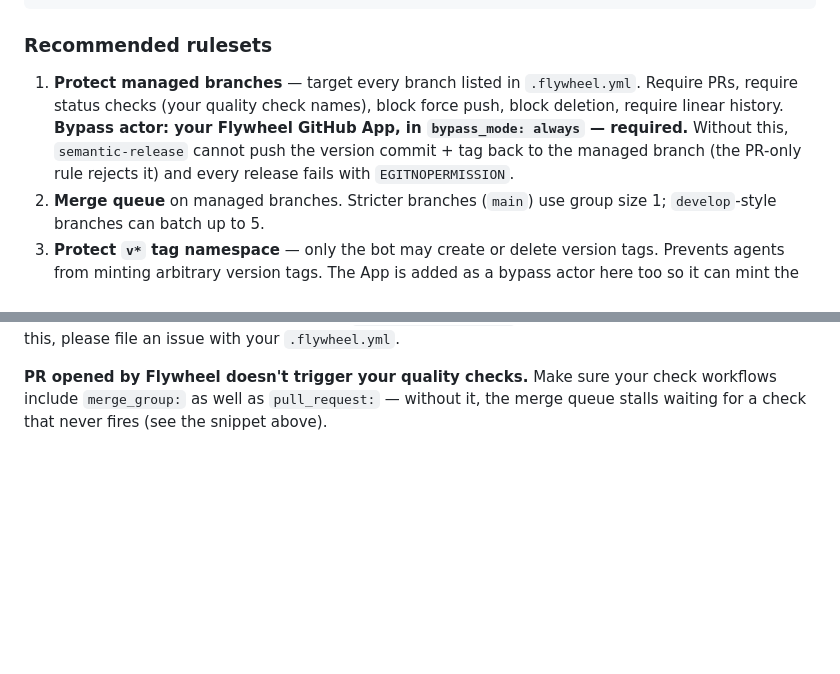
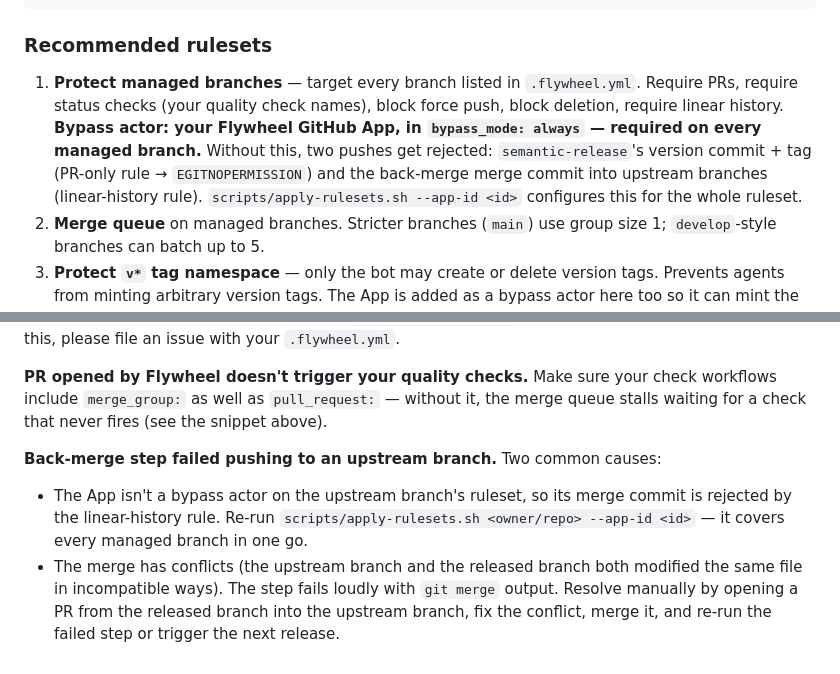
Before and after one commit to point-source/flywheel, a Markdown page: docs/adopter-setup.md, 2 parts joined by grey strips. Drawn GitHub-style; blank space fills up the shorter version.

```diff
--- a/docs/adopter-setup.md
+++ b/docs/adopter-setup.md
@@ -305,7 +305,7 @@ jobs:
 
 ### Recommended rulesets
 
-1. **Protect managed branches** — target every branch listed in `.flywheel.yml`. Require PRs, require status checks (your quality check names), block force push, block deletion, require linear history. **Bypass actor: your Flywheel GitHub App, in `bypass_mode: always` — required.** Without this, `semantic-release` cannot push the version commit + tag back to the managed branch (the PR-only rule rejects it) and every release fails with `EGITNOPERMISSION`.
+1. **Protect managed branches** — target every branch listed in `.flywheel.yml`. Require PRs, require status checks (your quality check names), block force push, block deletion, require linear history. **Bypass actor: your Flywheel GitHub App, in `bypass_mode: always` — required on every managed branch.** Without this, two pushes get rejected: `semantic-release`'s version commit + tag (PR-only rule → `EGITNOPERMISSION`) and the back-merge merge commit into upstream branches (linear-history rule). `scripts/apply-rulesets.sh --app-id <id>` configures this for the whole ruleset.
 2. **Merge queue** on managed branches. Stricter branches (`main`) use group size 1; `develop`-style branches can batch up to 5.
 3. **Protect `v*` tag namespace** — only the bot may create or delete version tags. Prevents agents from minting arbitrary version tags. The App is added as a bypass actor here too so it can mint the release tag.
 4. **Branch naming (optional)** — require feature branches to match `(feat|fix|chore|refactor|perf|style|test|docs|build|ci|revert)/.*`.
@@ -424,3 +424,7 @@ Merge the PR. On the resulting push, confirm:
 **Tag collision error from `semantic-release`.** Two streams produced the same tag string. Flywheel scopes tags per stream automatically (e.g. `customer-acme/v1.0.1` for non-primary streams), so if you see this, please file an issue with your `.flywheel.yml`.
 
 **PR opened by Flywheel doesn't trigger your quality checks.** Make sure your check workflows include `merge_group:` as well as `pull_request:` — without it, the merge queue stalls waiting for a check that never fires (see the snippet above).
+
+**Back-merge step failed pushing to an upstream branch.** Two common causes:
+- The App isn't a bypass actor on the upstream branch's ruleset, so its merge commit is rejected by the linear-history rule. Re-run `scripts/apply-rulesets.sh <owner/repo> --app-id <id>` — it covers every managed branch in one go.
+- The merge has conflicts (the upstream branch and the released branch both modified the same file in incompatible ways). The step fails loudly with `git merge` output. Resolve manually by opening a PR from the released branch into the upstream branch, fix the conflict, merge it, and re-run the failed step or trigger the next release.
```
Also changed, not shown: README.md (+7 -3 lines), spec.md (+1 -1 lines).
